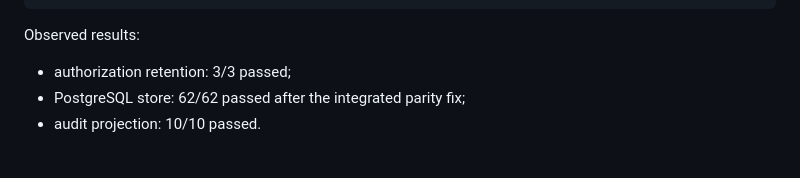
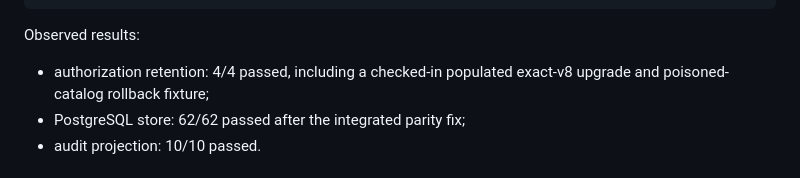
Before and after one commit to copyleftdev/smesh-a2a, a Markdown page: evidence/m2/issue-72.md, the part around the change. Drawn GitHub-style.

Commit message:
docs: record populated retention upgrade evidence

```diff
--- a/evidence/m2/issue-72.md
+++ b/evidence/m2/issue-72.md
@@ -70,7 +70,7 @@ cargo test --locked --test telemetry_audit_projection -- --test-threads=1
 
 Observed results:
 
-- authorization retention: 3/3 passed;
+- authorization retention: 4/4 passed, including a checked-in populated exact-v8 upgrade and poisoned-catalog rollback fixture;
 - PostgreSQL store: 62/62 passed after the integrated parity fix;
 - audit projection: 10/10 passed.
 
```
